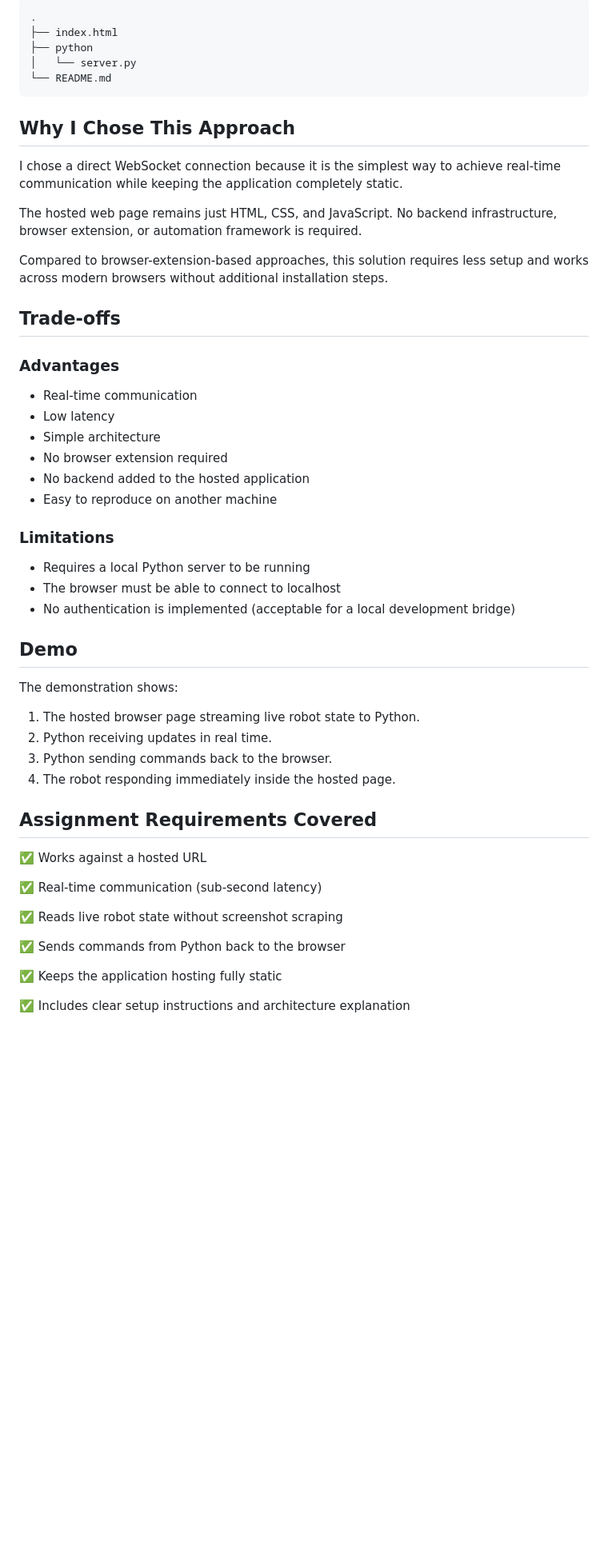
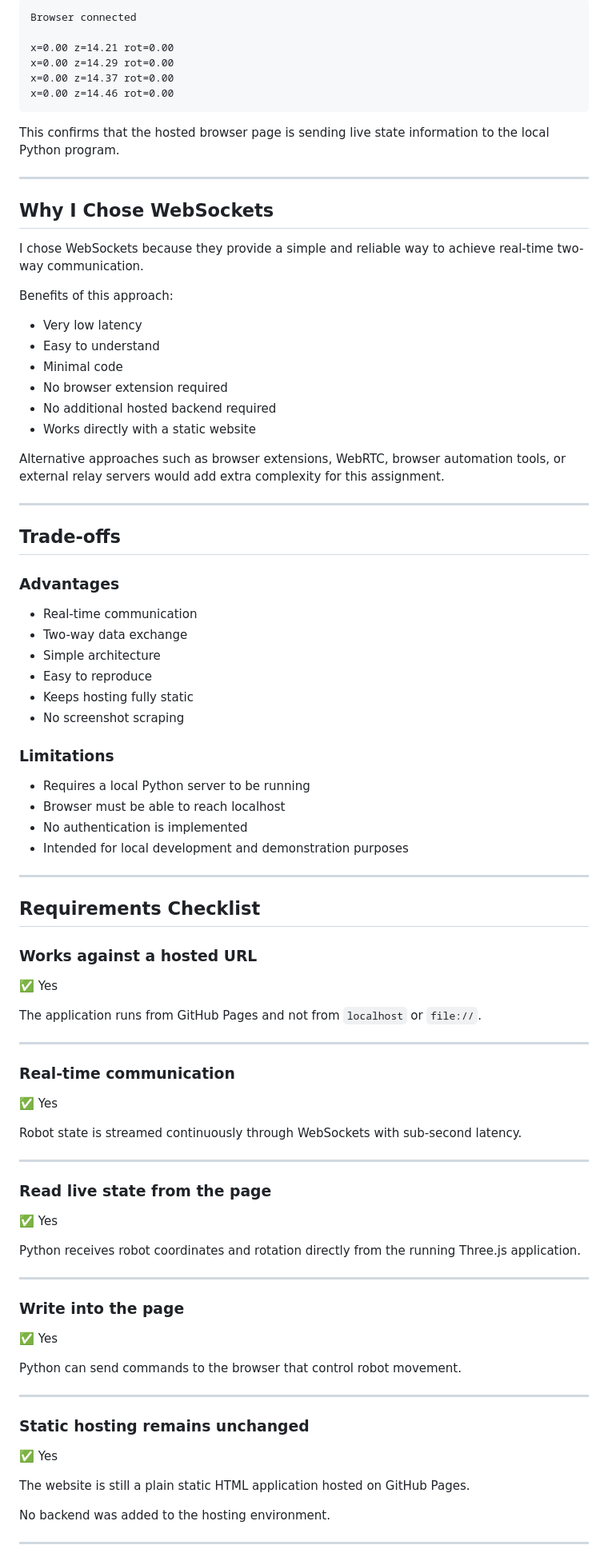
Before and after one commit to SagarBawanthade/devops-assignment, a Markdown page: README.md, the part around one of its changes. Shown at 80% size. Drawn GitHub-style; blank space fills up the shorter version.

Commit message:
Update README.md
added the final submission readmee

````diff
--- a/README.md
+++ b/README.md
@@ -80,56 +182,95 @@ The Python terminal will immediately start receiving live robot state updates.
 
 ```text
-.
-├── index.html
-├── python
-│   └── server.py
-└── README.md
+Browser connected
+
+x=0.00 z=14.21 rot=0.00
+x=0.00 z=14.29 rot=0.00
+x=0.00 z=14.37 rot=0.00
+x=0.00 z=14.46 rot=0.00
 ```
 
-## Why I Chose This Approach
+This confirms that the hosted browser page is sending live state information to the local Python program.
 
-I chose a direct WebSocket connection because it is the simplest way to achieve real-time communication while keeping the application completely static.
+---
 
-The hosted web page remains just HTML, CSS, and JavaScript. No backend infrastructure, browser extension, or automation framework is required.
+## Why I Chose WebSockets
 
-Compared to browser-extension-based approaches, this solution requires less setup and works across modern browsers without additional installation steps.
+I chose WebSockets because they provide a simple and reliable way to achieve real-time two-way communication.
+
+Benefits of this approach:
+
+- Very low latency
+- Easy to understand
+- Minimal code
+- No browser extension required
+- No additional hosted backend required
+- Works directly with a static website
+
+Alternative approaches such as browser extensions, WebRTC, browser automation tools, or external relay servers would add extra complexity for this assignment.
+
+---
 
 ## Trade-offs
 
 ### Advantages
 
 - Real-time communication
-- Low latency
+- Two-way data exchange
 - Simple architecture
-- No browser extension required
-- No backend added to the hosted application
-- Easy to reproduce on another machine
+- Easy to reproduce
+- Keeps hosting fully static
+- No screenshot scraping
 
 ### Limitations
 
 - Requires a local Python server to be running
-- The browser must be able to connect to localhost
-- No authentication is implemented (acceptable for a local development bridge)
+- Browser must be able to reach localhost
+- No authentication is implemented
+- Intended for local development and demonstration purposes
 
-## Demo
+---
 
-The demonstration shows:
+## Requirements Checklist
 
-1. The hosted browser page streaming live robot state to Python.
-2. Python receiving updates in real time.
-3. Python sending commands back to the browser.
-4. The robot responding immediately inside the hosted page.
+### Works against a hosted URL
 
-## Assignment Requirements Covered
+✅ Yes
 
-✅ Works against a hosted URL
+The application runs from GitHub Pages and not from `localhost` or `file://`.
 
-✅ Real-time communication (sub-second latency)
+---
 
-✅ Reads live robot state without screenshot scraping
+### Real-time communication
 
-✅ Sends commands from Python back to the browser
+✅ Yes
 
-✅ Keeps the application hosting fully static
+Robot state is streamed continuously through WebSockets with sub-second latency.
 
-✅ Includes clear setup instructions and architecture explanation
+---
+
+### Read live state from the page
+
+✅ Yes
+
+Python receives robot coordinates and rotation directly from the running Three.js application.
+
+---
+
+### Write into the page
+
+✅ Yes
+
+Python can send commands to the browser that control robot movement.
+
+---
+
+### Static hosting remains unchanged
+
+✅ Yes
+
+The website is still a plain static HTML application hosted on GitHub Pages.
+
+No backend was added to the hosting environment.
+
+---
+
````
Also changed, not shown: other parts of README.md (+137 -22 lines).
